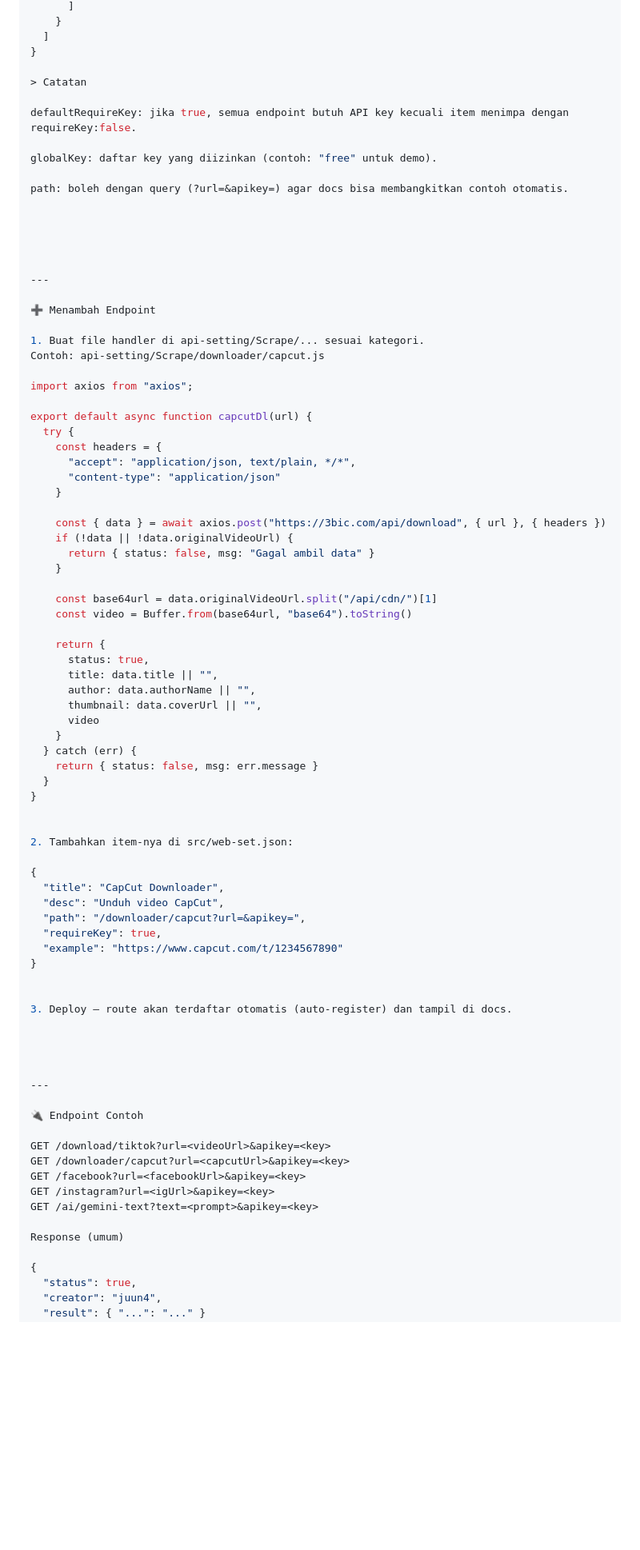
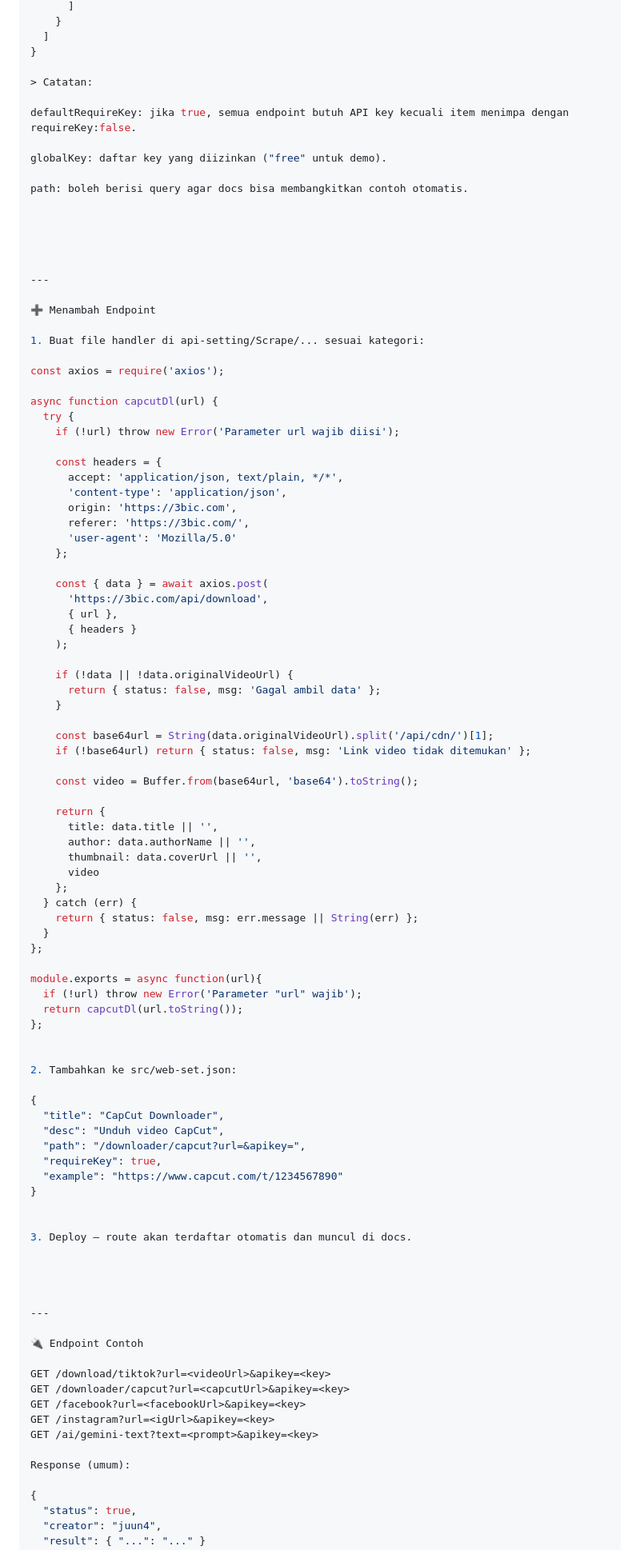
Before and after one commit to juun4/RestApi-s, a Markdown page: README.md, the part around one of its changes. Shown at 80% size. Rendered like a GitHub page; blank space fills up the shorter version.

```diff
--- a/README.md
+++ b/README.md
@@ -145,13 +149,13 @@ Docs: https://<project>.vercel.app/docs
   ]
 }
 
-> Catatan
+> Catatan:
 
 defaultRequireKey: jika true, semua endpoint butuh API key kecuali item menimpa dengan requireKey:false.
 
-globalKey: daftar key yang diizinkan (contoh: "free" untuk demo).
+globalKey: daftar key yang diizinkan ("free" untuk demo).
 
-path: boleh dengan query (?url=&apikey=) agar docs bisa membangkitkan contoh otomatis.
+path: boleh berisi query agar docs bisa membangkitkan contoh otomatis.
 
 
 
@@ -161,40 +165,55 @@ path: boleh dengan query (?url=&apikey=) agar docs bisa membangkitkan contoh oto
 
 ➕ Menambah Endpoint
 
-1. Buat file handler di api-setting/Scrape/... sesuai kategori.
-Contoh: api-setting/Scrape/downloader/capcut.js
+1. Buat file handler di api-setting/Scrape/... sesuai kategori:
 
-import axios from "axios";
+const axios = require('axios');
 
-export default async function capcutDl(url) {
+async function capcutDl(url) {
   try {
+    if (!url) throw new Error('Parameter url wajib diisi');
+
     const headers = {
-      "accept": "application/json, text/plain, */*",
-      "content-type": "application/json"
+      accept: 'application/json, text/plain, */*',
+      'content-type': 'application/json',
+      origin: 'https://3bic.com',
+      referer: 'https://3bic.com/',
+      'user-agent': 'Mozilla/5.0'
+    };
+
+    const { data } = await axios.post(
+      'https://3bic.com/api/download',
+      { url },
+      { headers }
+    );
+
+    if (!data || !data.originalVideoUrl) {
+      return { status: false, msg: 'Gagal ambil data' };
     }
 
-    const { data } = await axios.post("https://3bic.com/api/download", { url }, { headers })
-    if (!data || !data.originalVideoUrl) {
-      return { status: false, msg: "Gagal ambil data" }
-    }
+    const base64url = String(data.originalVideoUrl).split('/api/cdn/')[1];
+    if (!base64url) return { status: false, msg: 'Link video tidak ditemukan' };
 
-    const base64url = data.originalVideoUrl.split("/api/cdn/")[1]
-    const video = Buffer.from(base64url, "base64").toString()
+    const video = Buffer.from(base64url, 'base64').toString();
 
     return {
-      status: true,
-      title: data.title || "",
-      author: data.authorName || "",
-      thumbnail: data.coverUrl || "",
+      title: data.title || '',
+      author: data.authorName || '',
+      thumbnail: data.coverUrl || '',
       video
-    }
+    };
   } catch (err) {
-    return { status: false, msg: err.message }
+    return { status: false, msg: err.message || String(err) };
   }
-}
+};
+
+module.exports = async function(url){
+  if (!url) throw new Error('Parameter "url" wajib');
+  return capcutDl(url.toString());
+};
 
 
-2. Tambahkan item-nya di src/web-set.json:
+2. Tambahkan ke src/web-set.json:
 
 {
   "title": "CapCut Downloader",
@@ -205,7 +224,7 @@ export default async function capcutDl(url) {
 }
 
 
-3. Deploy — route akan terdaftar otomatis (auto-register) dan tampil di docs.
+3. Deploy — route akan terdaftar otomatis dan muncul di docs.
 
 
 
@@ -220,7 +239,7 @@ GET /facebook?url=<facebookUrl>&apikey=<key>
 GET /instagram?url=<igUrl>&apikey=<key>
 GET /ai/gemini-text?text=<prompt>&apikey=<key>
 
-Response (umum)
+Response (umum):
 
 {
   "status": true,
```
Also changed, not shown: other parts of README.md (+35 -29 lines).
